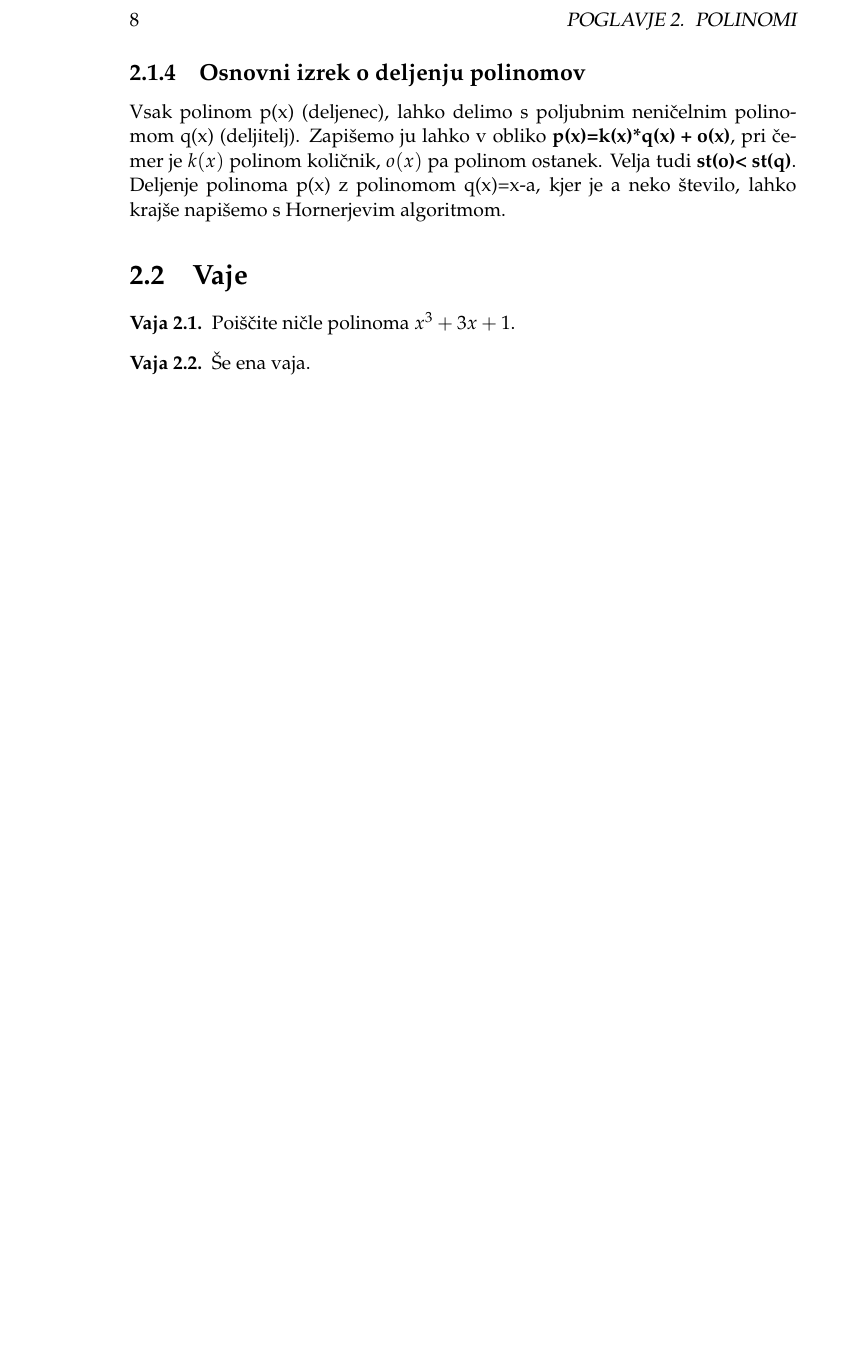
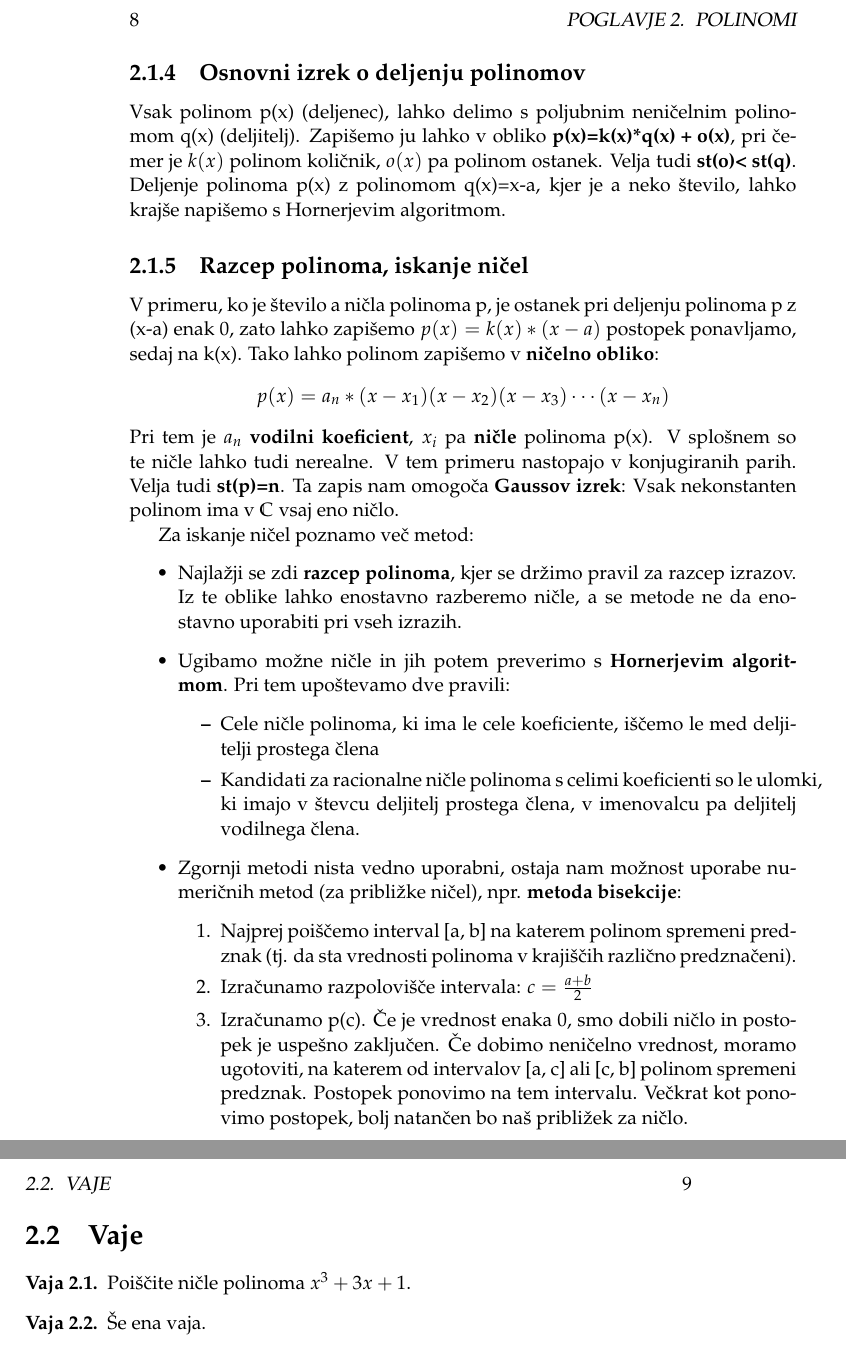
Before and after one commit to matijamastnak/vaje-iz-funkcij, a LaTeX book (vaje.tex, which reads polinomi.tex): part of page 8 of 11 before the commit and two parts of pages 8 and 9 of 13 after it, the two joined at a grey line, cut so that both start at the same text, the shorter picture padded with empty space. Compiled offline with pdfLaTeX.

Commit message:
Dodan razcep polinoma
close#40

```diff
--- a/polinomi.tex
+++ b/polinomi.tex
@@ -34,6 +34,27 @@ $p(x) + q(x) = (p+q)(x) =(a_n + b_n)x^n +\cdots +(a_2 + b_2)x^2 +( a_1 + b_1) x
 Podobne formule dobimo tudi za $(p-q)(x), (p*q)(x), (\frac{p}{q})(x)$.
 \subsection{Osnovni izrek o deljenju polinomov}
 Vsak polinom p(x) (deljenec), lahko delimo s poljubnim neničelnim polinomom q(x) (deljitelj). Zapišemo ju lahko v obliko $\textbf{p(x)=k(x)*q(x) + o(x)}$, pri čemer je $k(x)$ polinom količnik, $o(x)$ pa polinom ostanek. Velja tudi $\textbf{st(o)< st(q)}$. Deljenje polinoma p(x) z polinomom q(x)=x-a, kjer je a neko število, lahko krajše napišemo s Hornerjevim algoritmom.
+\subsection{Razcep polinoma, iskanje ničel}
+V primeru, ko je število a ničla polinoma p, je ostanek pri deljenju polinoma p z (x-a) enak 0, zato lahko zapišemo $p(x)= k(x)*(x-a)$ postopek ponavljamo, sedaj na k(x). Tako lahko polinom zapišemo v \textbf{ničelno obliko}:
+\[
+p(x)= a_n*(x-x_1)(x-x_2)(x-x_3)\cdots(x-x_n)
+\]
+Pri tem je $a_n$ \textbf{vodilni koeficient}, $x_i$ pa \textbf{ničle} polinoma p(x). V splošnem so te ničle lahko tudi nerealne. V tem primeru nastopajo v konjugiranih parih. Velja tudi \textbf{st(p)=n}. Ta zapis nam omogoča \textbf{Gaussov izrek}: Vsak nekonstanten polinom ima v $\mathbb{C}$ vsaj eno ničlo.
+
+Za iskanje ničel poznamo več metod:
+\begin{itemize}
+\item Najlažji se zdi \textbf{razcep polinoma}, kjer se držimo pravil za razcep izrazov. Iz te oblike lahko enostavno razberemo ničle, a se metode ne da enostavno uporabiti pri vseh izrazih.
+\item Ugibamo možne ničle in jih potem preverimo s \textbf{Hornerjevim algoritmom}. Pri tem upoštevamo dve pravili:
+\begin{itemize}
+\item Cele ničle polinoma, ki ima le cele koeficiente, iščemo le med deljitelji prostega člena
+\item Kandidati za racionalne ničle polinoma s celimi koeficienti so le ulomki, ki imajo v števcu deljitelj prostega člena, v imenovalcu pa deljitelj vodilnega člena.
+\end{itemize}
+\item Zgornji metodi nista vedno uporabni, ostaja nam možnost uporabe numeričnih metod (za približke ničel), npr. \textbf{metoda bisekcije}:\begin{enumerate}
+\item Najprej poiščemo interval [a, b] na katerem polinom spremeni predznak (tj. da sta vrednosti polinoma v krajiščih različno predznačeni).
+\item Izračunamo razpolovišče intervala: $c=\frac{a+b}{2}$
+\item Izračunamo p(c). Če je vrednost enaka 0, smo dobili ničlo in postopek je uspešno zaključen. Če dobimo neničelno vrednost, moramo ugotoviti, na katerem od intervalov [a, c] ali [c, b] polinom spremeni predznak. Postopek ponovimo na tem intervalu. Večkrat kot ponovimo postopek, bolj natančen bo naš približek za ničlo.
+\end{enumerate}
+\end{itemize}
 
 
 
```
